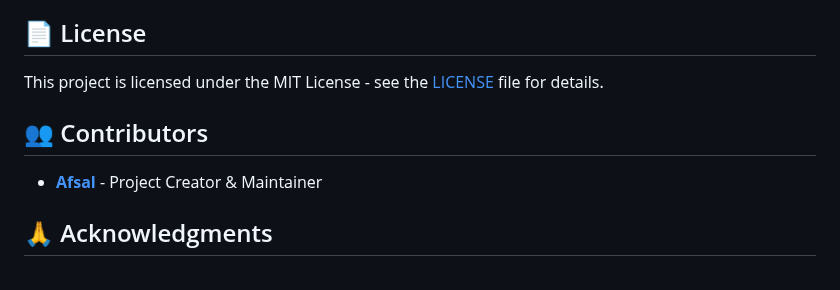
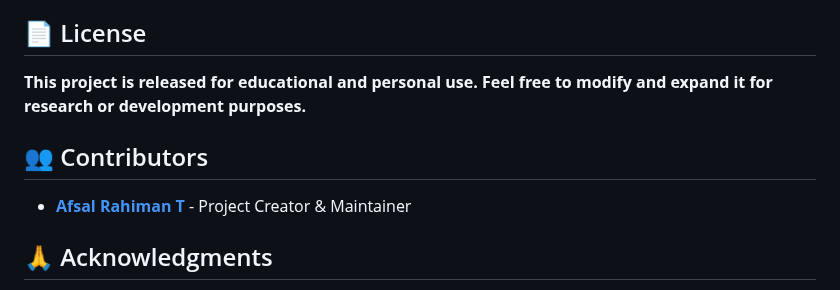
Before and after one commit to afsal1122/AIML_Projects, a Markdown page: network-packet-classifier/README.md, the part around the change. GitHub-like rendering.

Commit message:
Revise README for clarity and completeness
Updated README.md with enhanced project details, features, and usage instructions.

```diff
--- a/network-packet-classifier/README.md
+++ b/network-packet-classifier/README.md
@@ -347,11 +347,11 @@ We welcome contributions\! Please feel free to submit pull requests.
 
 ## 📄 License
 
-This project is licensed under the MIT License - see the [LICENSE](https://www.google.com/search?q=LICENSE) file for details.
+**This project is released for educational and personal use. Feel free to modify and expand it for research or development purposes.**
 
 ## 👥 Contributors
 
-  - **[Afsal](https://github.com/afsal1122)** - Project Creator & Maintainer
+  - **[Afsal Rahiman T](https://github.com/afsal1122)** - Project Creator & Maintainer
 
 ## 🙏 Acknowledgments
 
```
